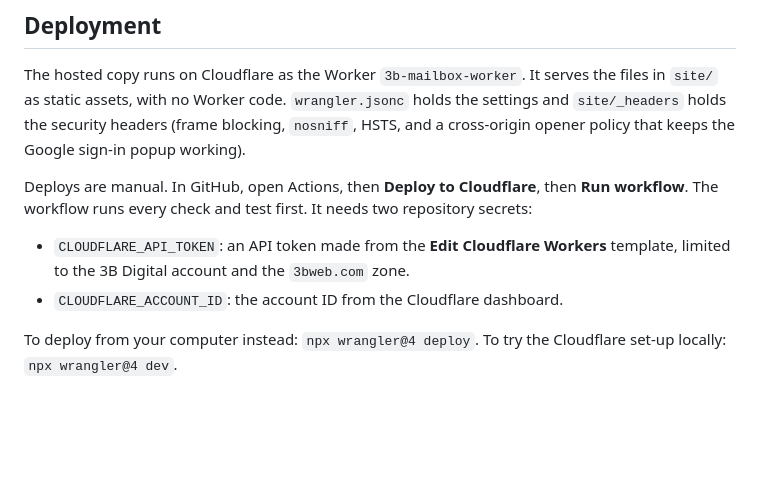
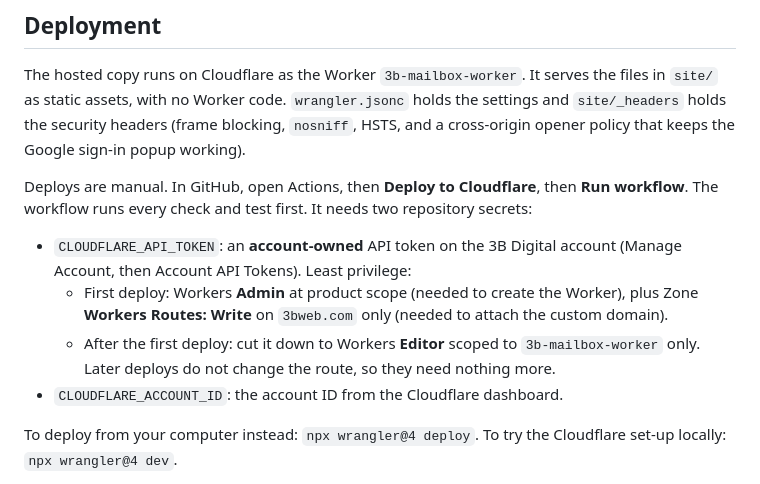
Before and after one commit to 3bdigital/3b-mailbox, a Markdown page: README.md, the part around the change. Drawn GitHub-style; blank space fills up the shorter version.

Commit message:
README: least-privilege Cloudflare token scopes
Co-Authored-By: Claude Opus 5.5 <noreply@anthropic.com>
Claude-Session: https://claude.ai/code/session_018dRw96zEpreC1g9Za4rxf1

```diff
--- a/README.md
+++ b/README.md
@@ -146,7 +146,9 @@ The hosted copy runs on Cloudflare as the Worker `3b-mailbox-worker`. It serves
 
 Deploys are manual. In GitHub, open Actions, then **Deploy to Cloudflare**, then **Run workflow**. The workflow runs every check and test first. It needs two repository secrets:
 
-- `CLOUDFLARE_API_TOKEN`: an API token made from the **Edit Cloudflare Workers** template, limited to the 3B Digital account and the `3bweb.com` zone.
+- `CLOUDFLARE_API_TOKEN`: an **account-owned** API token on the 3B Digital account (Manage Account, then Account API Tokens). Least privilege:
+  - First deploy: Workers **Admin** at product scope (needed to create the Worker), plus Zone **Workers Routes: Write** on `3bweb.com` only (needed to attach the custom domain).
+  - After the first deploy: cut it down to Workers **Editor** scoped to `3b-mailbox-worker` only. Later deploys do not change the route, so they need nothing more.
 - `CLOUDFLARE_ACCOUNT_ID`: the account ID from the Cloudflare dashboard.
 
 To deploy from your computer instead: `npx wrangler@4 deploy`. To try the Cloudflare set-up locally: `npx wrangler@4 dev`.
```
